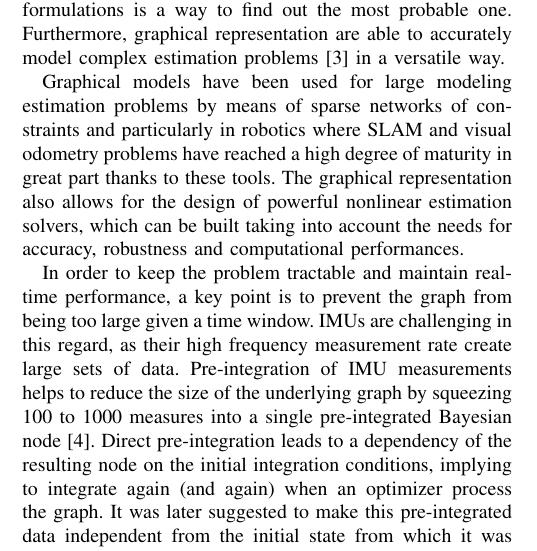
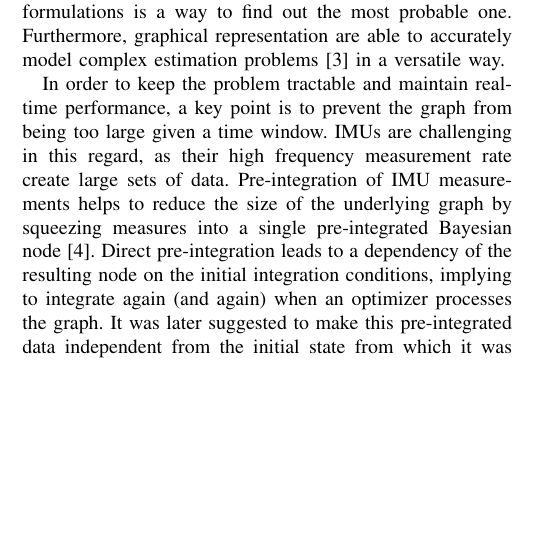
Before and after one commit to nmansard/humanoid-odomimu, a LaTeX paper (main.tex, which reads introduction.tex): part of one column of page 1 of 8, cut so that both start at the same text, the shorter picture padded with empty space. Compiled offline with pdfLaTeX.

Commit message:
removed paragraphs to shorten intro

```diff
--- a/introduction.tex
+++ b/introduction.tex
@@ -32,15 +23,15 @@ Several states of the world can thus be considered as probable.
 Relying on probabilistic formulations is a way to find out the most probable one. Furthermore, graphical representation are able to accurately model
 complex estimation problems~\cite{koller2009probabilistic} in a versatile way.
 
-Graphical models have been used for large modeling estimation problems by means of sparse networks of constraints and particularly in
-robotics where SLAM and visual odometry problems have reached a high degree of maturity in great part thanks to these tools.
-The graphical representation also allows for the design of powerful nonlinear estimation solvers, which can be built taking into account the needs for accuracy,
-robustness and computational performances.
+%Graphical models have been used for large modeling estimation problems by means of sparse networks of constraints and particularly in
+%robotics where SLAM and visual odometry problems have reached a high degree of maturity in great part thanks to these tools.
+%The graphical representation also allows for the design of powerful nonlinear estimation solvers, which can be built taking into account the needs for accuracy,
+%robustness and computational performances.
 
 In order to keep the problem tractable and maintain real-time performance, a key point is to prevent the graph from being too large given a time window.
 IMUs are challenging in this regard, as their high frequency measurement rate create large sets of data.
-Pre-integration of IMU measurements helps to reduce the size of the underlying graph by squeezing 100 to 1000 measures into a single pre-integrated Bayesian node~\cite{LUPTON-09}.
-Direct pre-integration leads to a dependency of the resulting node on the initial integration conditions, implying to integrate again (and again) when an optimizer process the graph.
+Pre-integration of IMU measurements helps to reduce the size of the underlying graph by squeezing measures into a single pre-integrated Bayesian node~\cite{LUPTON-09}.
+Direct pre-integration leads to a dependency of the resulting node on the initial integration conditions, implying to integrate again (and again) when an optimizer processes the graph.
 It was later suggested to make this pre-integrated data independent from the initial state from which it was computed~\cite{forster2015imu}.
 Consequently, the IMU measurements can simply be disregarded even when the initial ``pre-integration'' conditions change while the numerical solver optimized the maximum-likelihood trajectory.
 
```
Also changed, not shown: introduction.tex (9 more changed lines).
